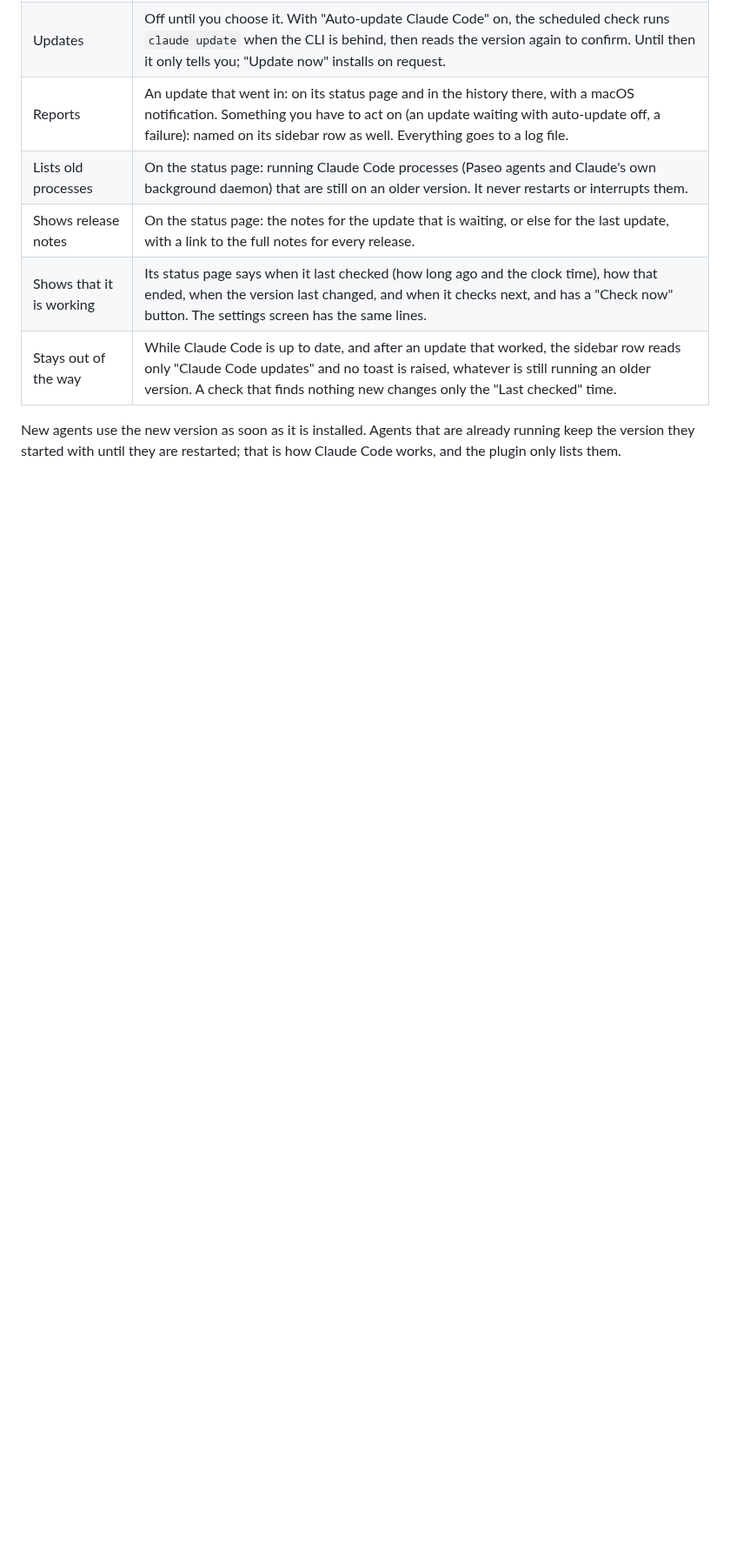
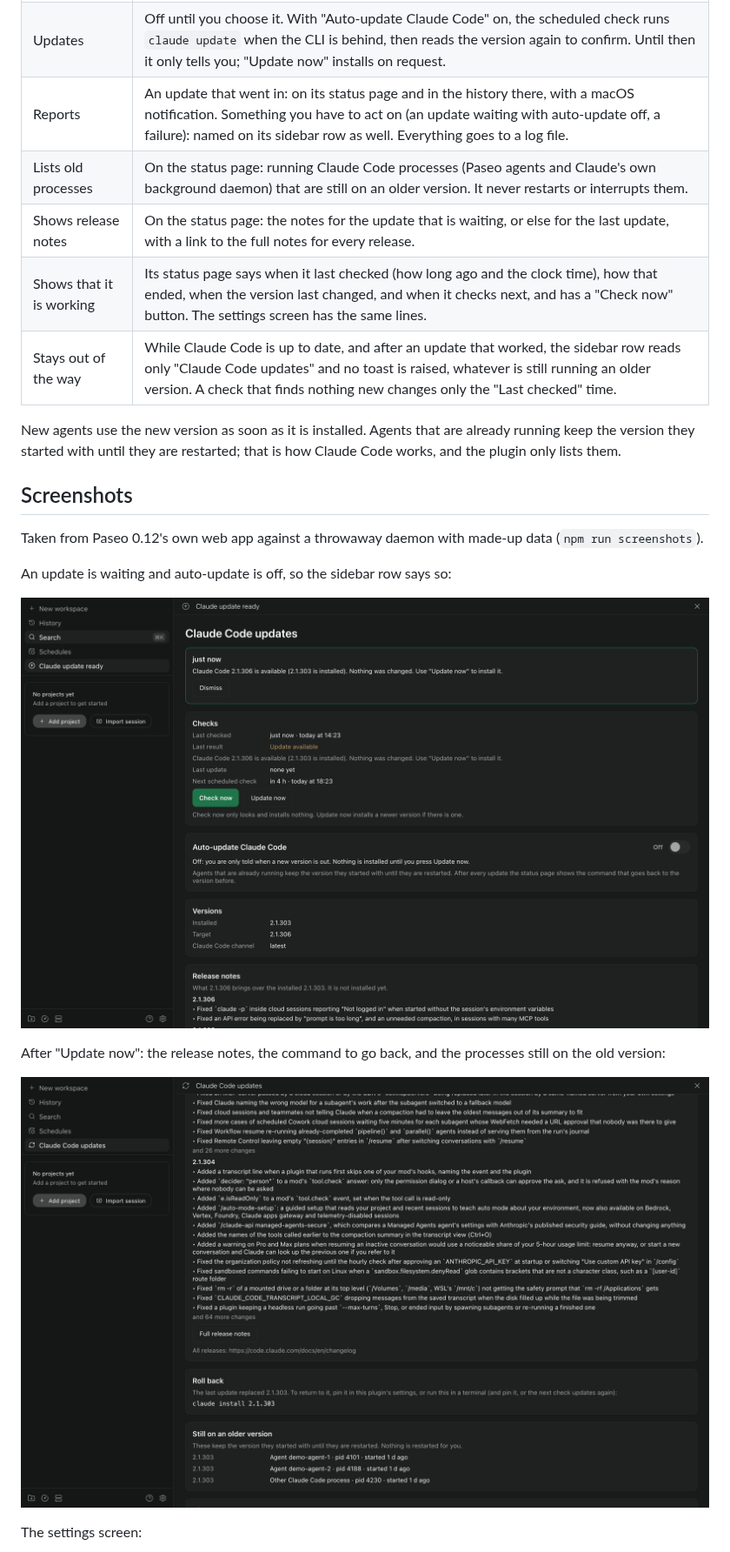
Before and after one commit to tomcrawf90/paseo-plugin-claude-update, a Markdown page: README.md, the part around one of its changes. Shown at 87% size. GitHub-like rendering; pictures changed too: images/01-status-update-ready.png (added), images/02-status-after-update.png (added); blank space fills up the shorter version.

```diff
--- a/README.md
+++ b/README.md
@@ -32,3 +32,17 @@ New agents use the new version as soon as it is installed. Agents that are alrea
 version they started with until they are restarted; that is how Claude Code works, and the plugin
 only lists them.
 
+## Screenshots
+
+Taken from Paseo 0.12's own web app against a throwaway daemon with made-up data (`npm run screenshots`).
+
+An update is waiting and auto-update is off, so the sidebar row says so:
+
+![The status page with an update waiting](images/01-status-update-ready.png)
+
+After "Update now": the release notes, the command to go back, and the processes still on the old version:
+
+![The status page after an update](images/02-status-after-update.png)
+
+The settings screen:
+
```
Also changed, not shown: other parts of README.md (+12 -2 lines), images/03-settings.png (added), 4 other files.
